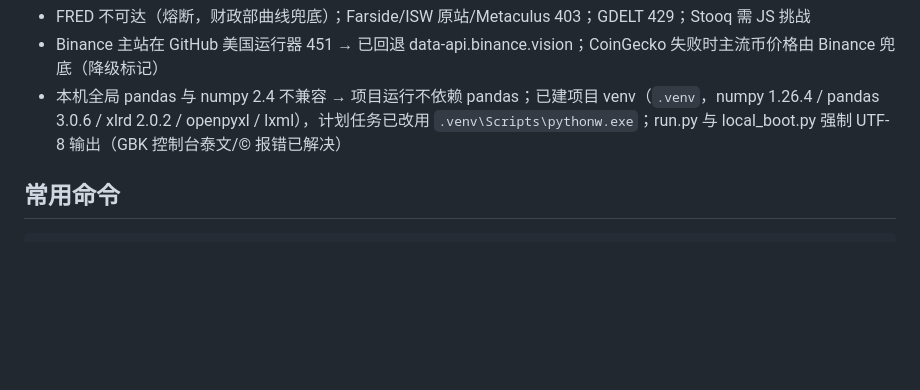
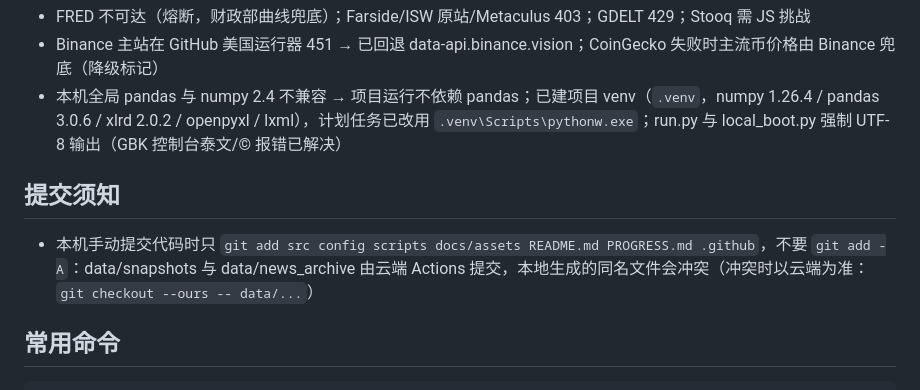
Before and after one commit to awakenedallianc/opportunity-monitor, a Markdown page: PROGRESS.md, the part around the change. GitHub-like rendering; blank space fills up the shorter version.

Commit message:
docs: commit guidance

````diff
--- a/PROGRESS.md
+++ b/PROGRESS.md
@@ -46,6 +46,9 @@
 - Binance 主站在 GitHub 美国运行器 451 → 已回退 data-api.binance.vision；CoinGecko 失败时主流币价格由 Binance 兜底（降级标记）
 - 本机全局 pandas 与 numpy 2.4 不兼容 → 项目运行不依赖 pandas；已建项目 venv（`.venv`，numpy 1.26.4 / pandas 3.0.6 / xlrd 2.0.2 / openpyxl / lxml），计划任务已改用 `.venv\Scripts\pythonw.exe`；run.py 与 local_boot.py 强制 UTF-8 输出（GBK 控制台泰文/© 报错已解决）
 
+## 提交须知
+- 本机手动提交代码时只 `git add src config scripts docs/assets README.md PROGRESS.md .github`，不要 `git add -A`：data/snapshots 与 data/news_archive 由云端 Actions 提交，本地生成的同名文件会冲突（冲突时以云端为准：`git checkout --ours -- data/...`）
+
 ## 常用命令
 ```
 python run.py                 # 全量（首轮回填约 400 天历史，约 8 分钟）
````
